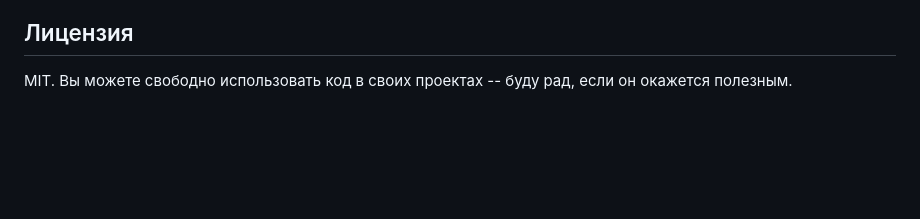
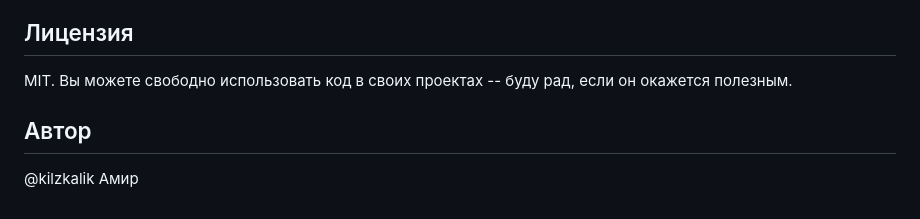
Before and after one commit to rzrrz-end/Flowerbot, a Markdown page: README.md, the part around the change. Drawn GitHub-style; blank space fills up the shorter version.

```diff
--- a/README.md
+++ b/README.md
@@ -82,3 +82,7 @@ flower-bot/
 
 ## Лицензия
 MIT. Вы можете свободно использовать код в своих проектах -- буду рад, если он окажется полезным.
+
+## Автор
+@kilzkalik
+Амир
```
